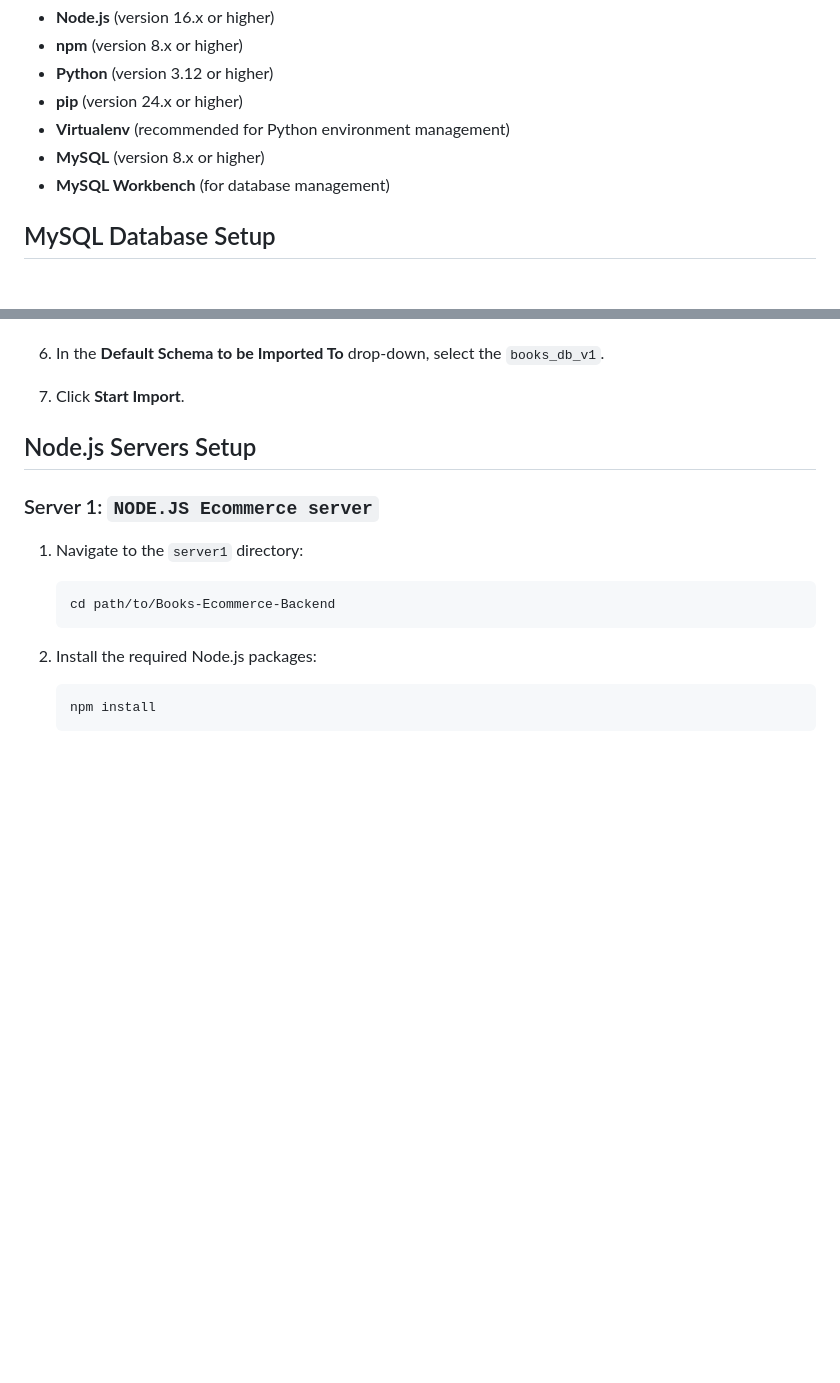
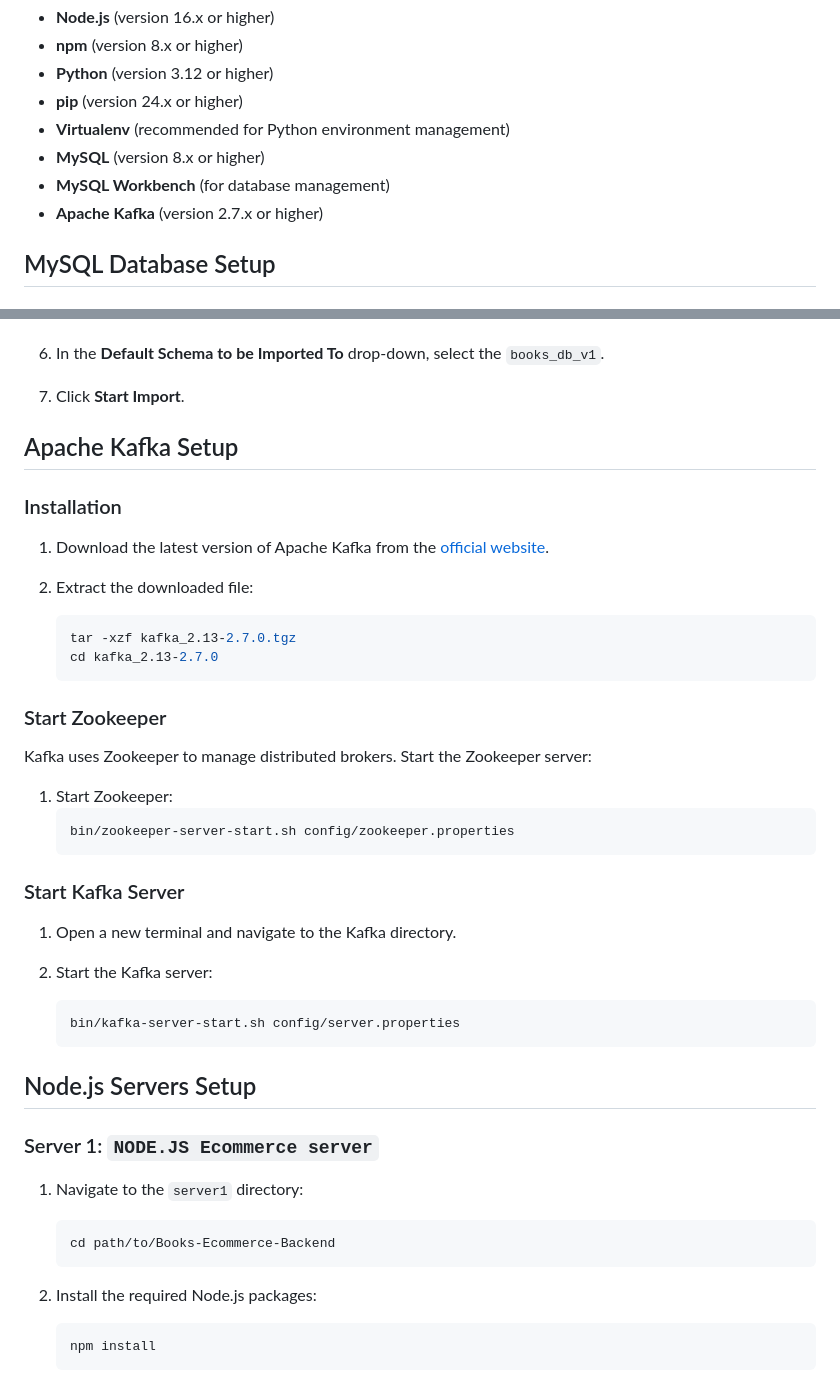
Before and after one commit to phamvuong2002/RT-Recommendation-Project, a Markdown page: README.md, 2 parts joined by grey strips. GitHub-like rendering; blank space fills up the shorter version.

````diff
--- a/README.md
+++ b/README.md
@@ -14,6 +14,7 @@ Before you begin, ensure you have the following installed on your system:
 - **Virtualenv** (recommended for Python environment management)
 - **MySQL** (version 8.x or higher)
 - **MySQL Workbench** (for database management)
+- **Apache Kafka** (version 2.7.x or higher)
 
 ## MySQL Database Setup
 
@@ -69,6 +70,37 @@ Before you begin, ensure you have the following installed on your system:
 6. In the **Default Schema to be Imported To** drop-down, select the `books_db_v1`.
 
 7. Click **Start Import**.
+
+## Apache Kafka Setup
+
+### Installation
+
+1. Download the latest version of Apache Kafka from the [official website](https://kafka.apache.org/downloads).
+
+2. Extract the downloaded file:
+    ```bash
+    tar -xzf kafka_2.13-2.7.0.tgz
+    cd kafka_2.13-2.7.0
+    ```
+
+### Start Zookeeper
+
+Kafka uses Zookeeper to manage distributed brokers. Start the Zookeeper server:
+
+1. Start Zookeeper:
+    ```bash
+    bin/zookeeper-server-start.sh config/zookeeper.properties
+    ```
+
+### Start Kafka Server
+
+1. Open a new terminal and navigate to the Kafka directory.
+
+2. Start the Kafka server:
+    ```bash
+    bin/kafka-server-start.sh config/server.properties
+    ```
+
 
 
 ## Node.js Servers Setup
````
